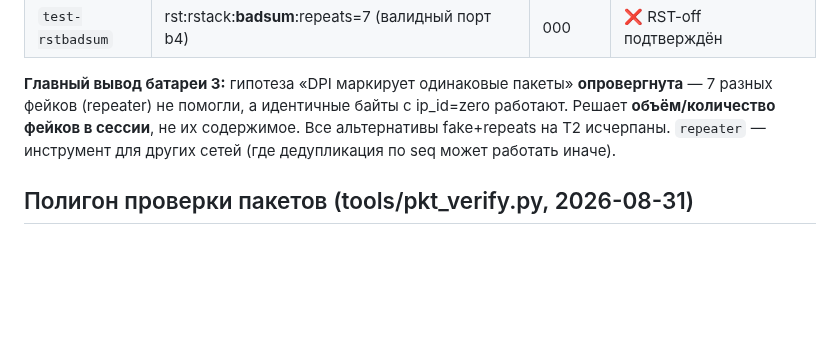
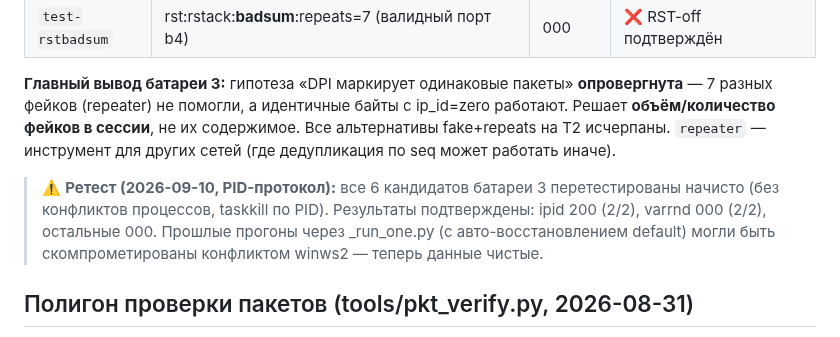
Before and after one commit to TheFirstNoob/Zapret-2-GUI, a Markdown page: AI_DOCS/STRATEGY_TRIALS.md, the part around the change. Drawn GitHub-style; blank space fills up the shorter version.

Commit message:
docs: battery 3 clean retest (PID protocol) — results confirmed: ipid works 2/2, varrnd fails 2/2

```diff
--- a/AI_DOCS/STRATEGY_TRIALS.md
+++ b/AI_DOCS/STRATEGY_TRIALS.md
@@ -128,6 +128,12 @@ sni, oob без входящих, rst без badsum). Перетестирова
 содержимое. Все альтернативы fake+repeats на Т2 исчерпаны. `repeater` —
 инструмент для других сетей (где дедупликация по seq может работать иначе).
 
+> ⚠️ **Ретест (2026-09-10, PID-протокол):** все 6 кандидатов батареи 3
+> перетестированы начисто (без конфликтов процессов, taskkill по PID).
+> Результаты подтверждены: ipid 200 (2/2), varrnd 000 (2/2), остальные 000.
+> Прошлые прогоны через _run_one.py (с авто-восстановлением default) могли
+> быть скомпрометированы конфликтом winws2 — теперь данные чистые.
+
 ## Полигон проверки пакетов (tools/pkt_verify.py, 2026-08-31)
 
 200/000 не отличает «параметр применился» от «перекрыт другим». Инструмент:
```
